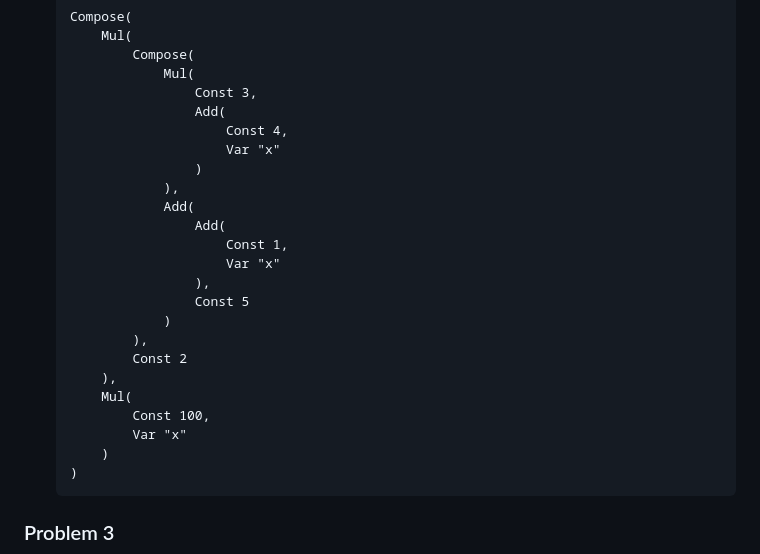
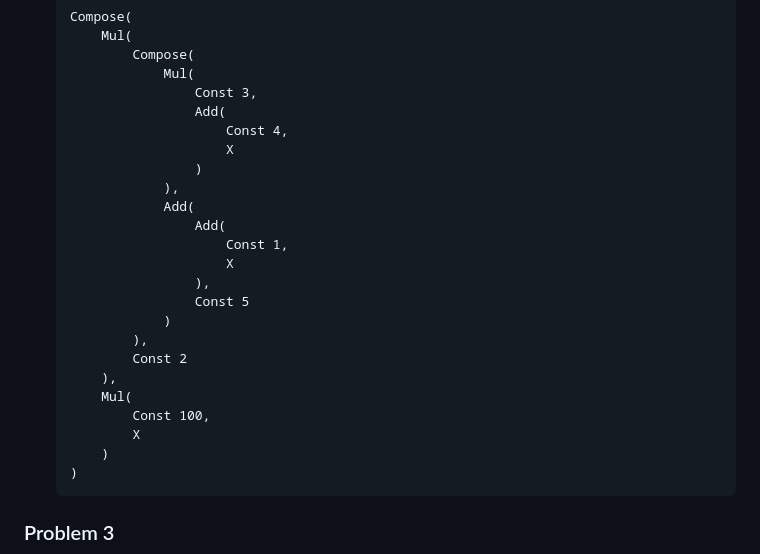
Before and after one commit to fredfeng/CS162, a Markdown page: homework/hw1/hw1_sol.md, the part around the change. Rendered like a GitHub page.

Commit message:
Correct typo

````diff
--- a/homework/hw1/hw1_sol.md
+++ b/homework/hw1/hw1_sol.md
@@ -108,13 +108,13 @@
                     Const 3,
                     Add(
                         Const 4,
-                        Var "x"
+                        X
                     )
                 ),
                 Add(
                     Add(
                         Const 1,
-                        Var "x"
+                        X
                     ),
                     Const 5
                 )
@@ -123,7 +123,7 @@
         ),
         Mul(
             Const 100,
-            Var "x"
+            X
         )
     )
     ```
````
